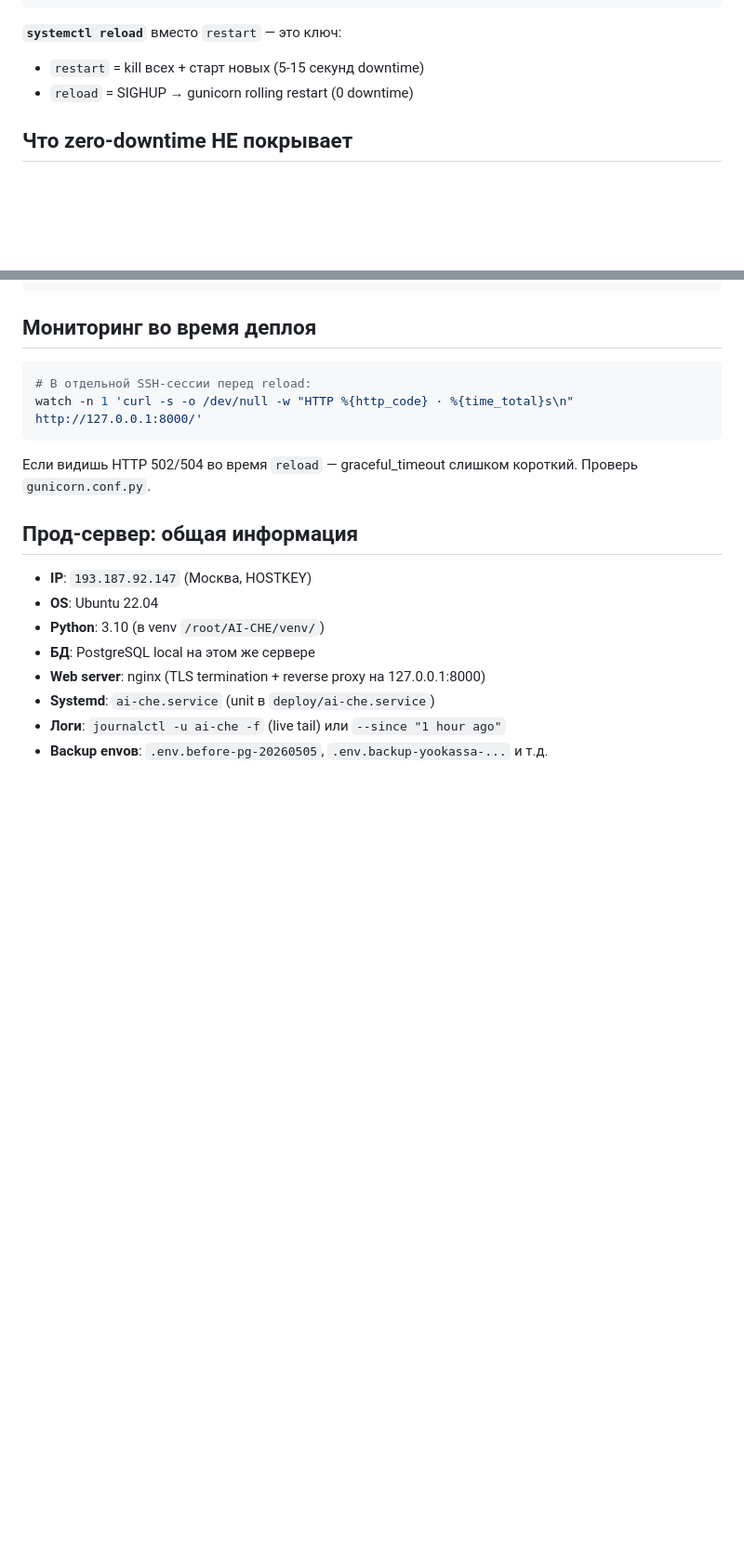
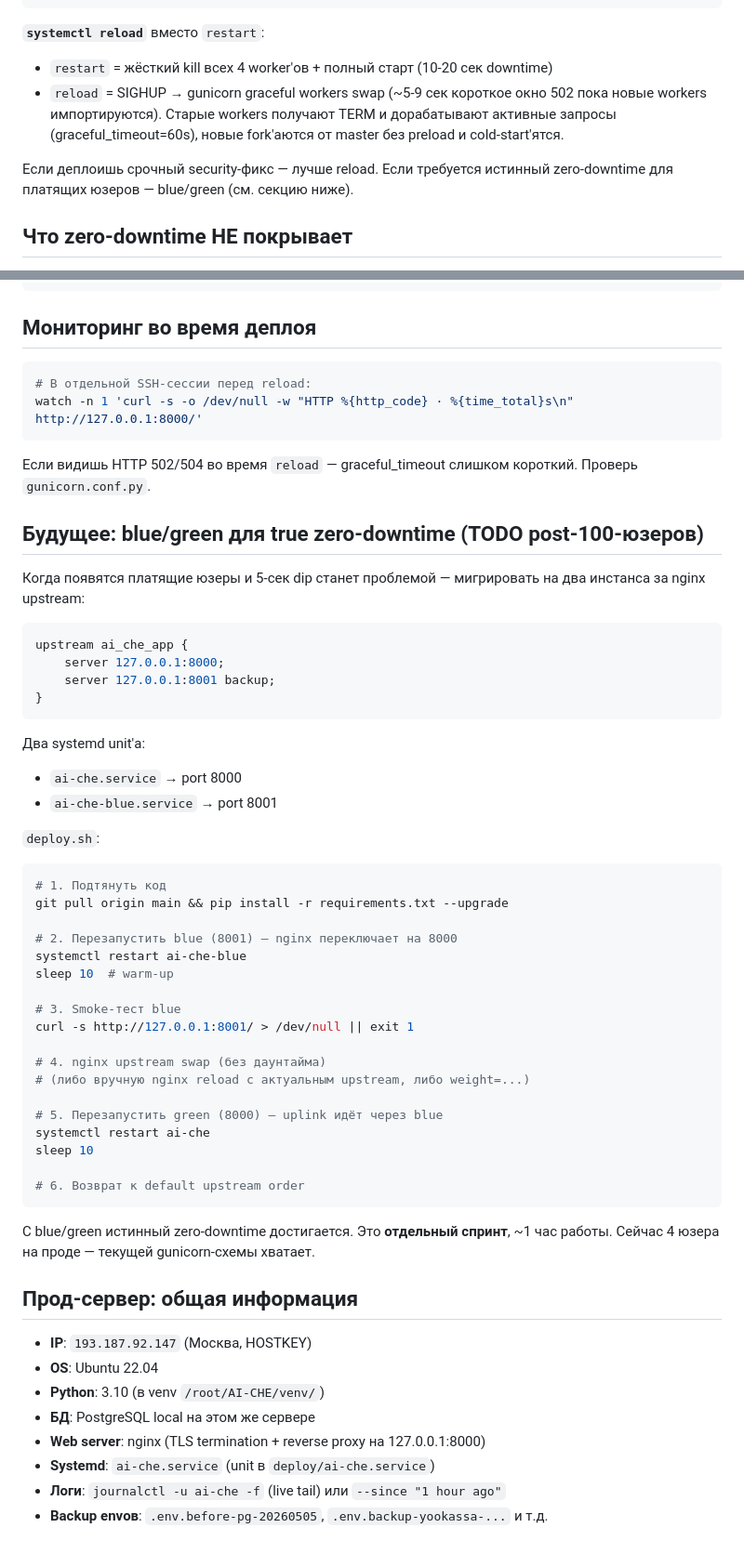
Before and after one commit to VidyakovD/AI-CHE, a Markdown page: docs/DEPLOY.md, 2 parts joined by grey strips. Shown at 93% size. GitHub-like rendering; blank space fills up the shorter version.

Commit message:
docs(deploy): честное описание reload — не zero-downtime, ~5-9 сек dip + план blue/green на будущее

````diff
--- a/docs/DEPLOY.md
+++ b/docs/DEPLOY.md
@@ -58,9 +60,16 @@ HOME="C:\\Users\\Денис" ssh ... root@193.187.92.147 "
 "
 ```
 
-**`systemctl reload`** вместо `restart` — это ключ:
-- `restart` = kill всех + старт новых (5-15 секунд downtime)
-- `reload` = SIGHUP → gunicorn rolling restart (0 downtime)
+**`systemctl reload`** вместо `restart`:
+- `restart` = жёсткий kill всех 4 worker'ов + полный старт (10-20 сек downtime)
+- `reload` = SIGHUP → gunicorn graceful workers swap (~5-9 сек короткое окно
+  502 пока новые workers импортируются). Старые workers получают TERM и
+  дорабатывают активные запросы (graceful_timeout=60s), новые fork'аются
+  от master без preload и cold-start'ятся.
+
+Если деплоишь срочный security-фикс — лучше reload.
+Если требуется истинный zero-downtime для платящих юзеров — blue/green
+(см. секцию ниже).
 
 ## Что zero-downtime НЕ покрывает
 
@@ -135,6 +144,47 @@ watch -n 1 'curl -s -o /dev/null -w "HTTP %{http_code} · %{time_total}s\n" http
 Если видишь HTTP 502/504 во время `reload` — graceful_timeout слишком короткий.
 Проверь `gunicorn.conf.py`.
 
+## Будущее: blue/green для true zero-downtime (TODO post-100-юзеров)
+
+Когда появятся платящие юзеры и 5-сек dip станет проблемой — мигрировать на
+два инстанса за nginx upstream:
+
+```nginx
+upstream ai_che_app {
+    server 127.0.0.1:8000;
+    server 127.0.0.1:8001 backup;
+}
+```
+
+Два systemd unit'а:
+- `ai-che.service` → port 8000
+- `ai-che-blue.service` → port 8001
+
+`deploy.sh`:
+```bash
+# 1. Подтянуть код
+git pull origin main && pip install -r requirements.txt --upgrade
+
+# 2. Перезапустить blue (8001) — nginx переключает на 8000
+systemctl restart ai-che-blue
+sleep 10  # warm-up
+
+# 3. Smoke-тест blue
+curl -s http://127.0.0.1:8001/ > /dev/null || exit 1
+
+# 4. nginx upstream swap (без даунтайма)
+# (либо вручную nginx reload с актуальным upstream, либо weight=...)
+
+# 5. Перезапустить green (8000) — uplink идёт через blue
+systemctl restart ai-che
+sleep 10
+
+# 6. Возврат к default upstream order
+```
+
+С blue/green истинный zero-downtime достигается. Это **отдельный спринт**,
+~1 час работы. Сейчас 4 юзера на проде — текущей gunicorn-схемы хватает.
+
 ## Прод-сервер: общая информация
 
 - **IP**: `193.187.92.147` (Москва, HOSTKEY)
````
Also changed, not shown: other parts of docs/DEPLOY.md (+6 -4 lines).
